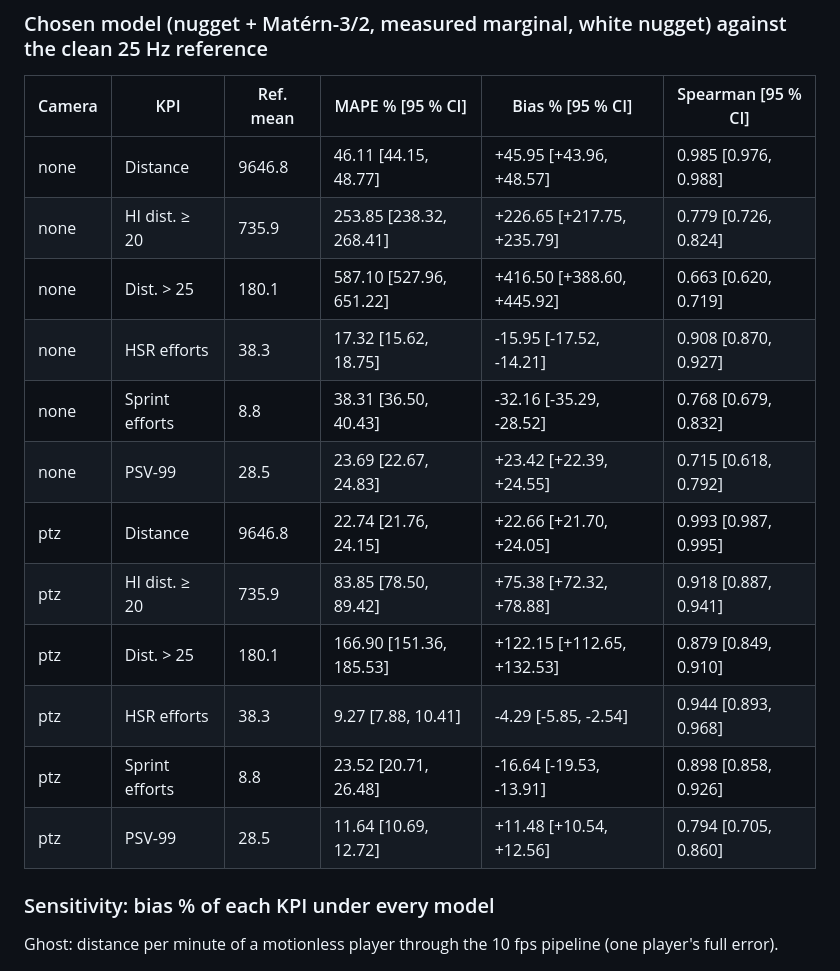
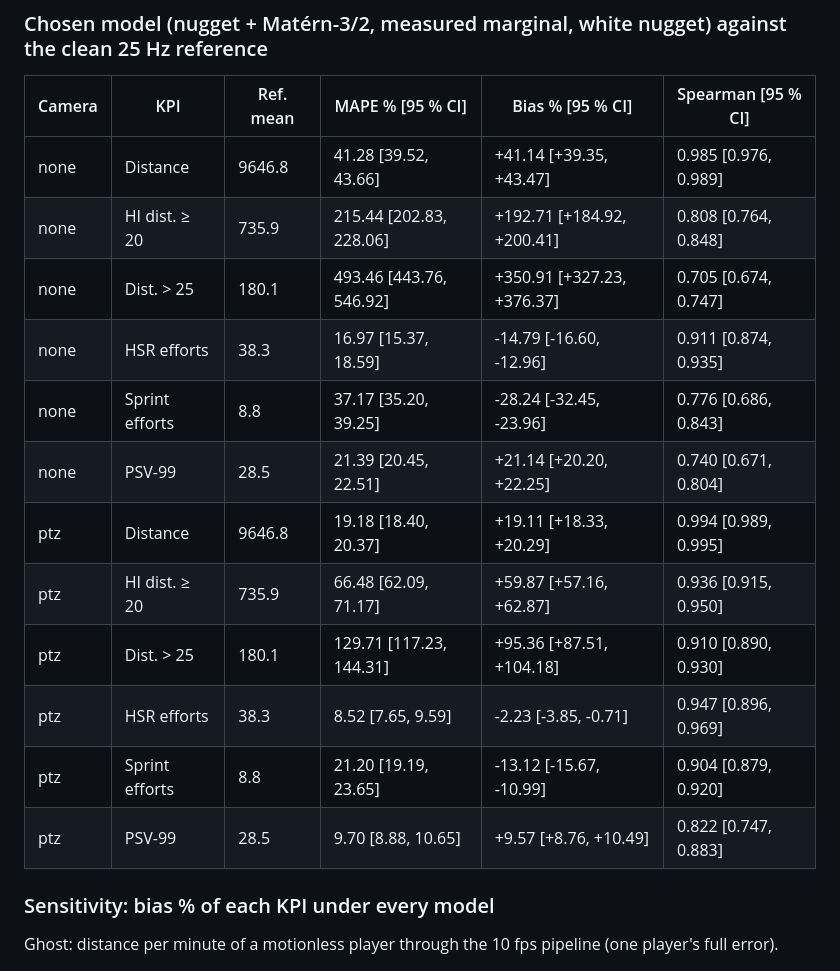
Before and after one commit to zkyasin/predfoot, a Markdown page: reports/kpi_budget_spectral.md, the part around one of its changes. GitHub-like rendering.

```diff
--- a/reports/kpi_budget_spectral.md
+++ b/reports/kpi_budget_spectral.md
@@ -77,18 +103,18 @@ Errors are sampled at 25 Hz and the 10 fps pipeline runs as for exported trackin
 
 | Camera | KPI | Ref. mean | MAPE % [95 % CI] | Bias % [95 % CI] | Spearman [95 % CI] |
 |---|---|---|---|---|---|
-| none | Distance | 9646.8 | 46.11 [44.15, 48.77] | +45.95 [+43.96, +48.57] | 0.985 [0.976, 0.988] |
-| none | HI dist. ≥ 20 | 735.9 | 253.85 [238.32, 268.41] | +226.65 [+217.75, +235.79] | 0.779 [0.726, 0.824] |
-| none | Dist. > 25 | 180.1 | 587.10 [527.96, 651.22] | +416.50 [+388.60, +445.92] | 0.663 [0.620, 0.719] |
-| none | HSR efforts | 38.3 | 17.32 [15.62, 18.75] | -15.95 [-17.52, -14.21] | 0.908 [0.870, 0.927] |
-| none | Sprint efforts | 8.8 | 38.31 [36.50, 40.43] | -32.16 [-35.29, -28.52] | 0.768 [0.679, 0.832] |
-| none | PSV-99 | 28.5 | 23.69 [22.67, 24.83] | +23.42 [+22.39, +24.55] | 0.715 [0.618, 0.792] |
-| ptz | Distance | 9646.8 | 22.74 [21.76, 24.15] | +22.66 [+21.70, +24.05] | 0.993 [0.987, 0.995] |
-| ptz | HI dist. ≥ 20 | 735.9 | 83.85 [78.50, 89.42] | +75.38 [+72.32, +78.88] | 0.918 [0.887, 0.941] |
-| ptz | Dist. > 25 | 180.1 | 166.90 [151.36, 185.53] | +122.15 [+112.65, +132.53] | 0.879 [0.849, 0.910] |
-| ptz | HSR efforts | 38.3 | 9.27 [7.88, 10.41] | -4.29 [-5.85, -2.54] | 0.944 [0.893, 0.968] |
-| ptz | Sprint efforts | 8.8 | 23.52 [20.71, 26.48] | -16.64 [-19.53, -13.91] | 0.898 [0.858, 0.926] |
-| ptz | PSV-99 | 28.5 | 11.64 [10.69, 12.72] | +11.48 [+10.54, +12.56] | 0.794 [0.705, 0.860] |
+| none | Distance | 9646.8 | 41.28 [39.52, 43.66] | +41.14 [+39.35, +43.47] | 0.985 [0.976, 0.989] |
+| none | HI dist. ≥ 20 | 735.9 | 215.44 [202.83, 228.06] | +192.71 [+184.92, +200.41] | 0.808 [0.764, 0.848] |
+| none | Dist. > 25 | 180.1 | 493.46 [443.76, 546.92] | +350.91 [+327.23, +376.37] | 0.705 [0.674, 0.747] |
+| none | HSR efforts | 38.3 | 16.97 [15.37, 18.59] | -14.79 [-16.60, -12.96] | 0.911 [0.874, 0.935] |
+| none | Sprint efforts | 8.8 | 37.17 [35.20, 39.25] | -28.24 [-32.45, -23.96] | 0.776 [0.686, 0.843] |
+| none | PSV-99 | 28.5 | 21.39 [20.45, 22.51] | +21.14 [+20.20, +22.25] | 0.740 [0.671, 0.804] |
+| ptz | Distance | 9646.8 | 19.18 [18.40, 20.37] | +19.11 [+18.33, +20.29] | 0.994 [0.989, 0.995] |
+| ptz | HI dist. ≥ 20 | 735.9 | 66.48 [62.09, 71.17] | +59.87 [+57.16, +62.87] | 0.936 [0.915, 0.950] |
+| ptz | Dist. > 25 | 180.1 | 129.71 [117.23, 144.31] | +95.36 [+87.51, +104.18] | 0.910 [0.890, 0.930] |
+| ptz | HSR efforts | 38.3 | 8.52 [7.65, 9.59] | -2.23 [-3.85, -0.71] | 0.947 [0.896, 0.969] |
+| ptz | Sprint efforts | 8.8 | 21.20 [19.19, 23.65] | -13.12 [-15.67, -10.99] | 0.904 [0.879, 0.920] |
+| ptz | PSV-99 | 28.5 | 9.70 [8.88, 10.65] | +9.57 [+8.76, +10.49] | 0.822 [0.747, 0.883] |
 
 ### Sensitivity: bias % of each KPI under every model
 
```
Also changed, not shown: other parts of reports/kpi_budget_spectral.md (+90 -64 lines), reports/kpi_card.md (+73 -55 lines), reports/figures/kpi_card.png.
